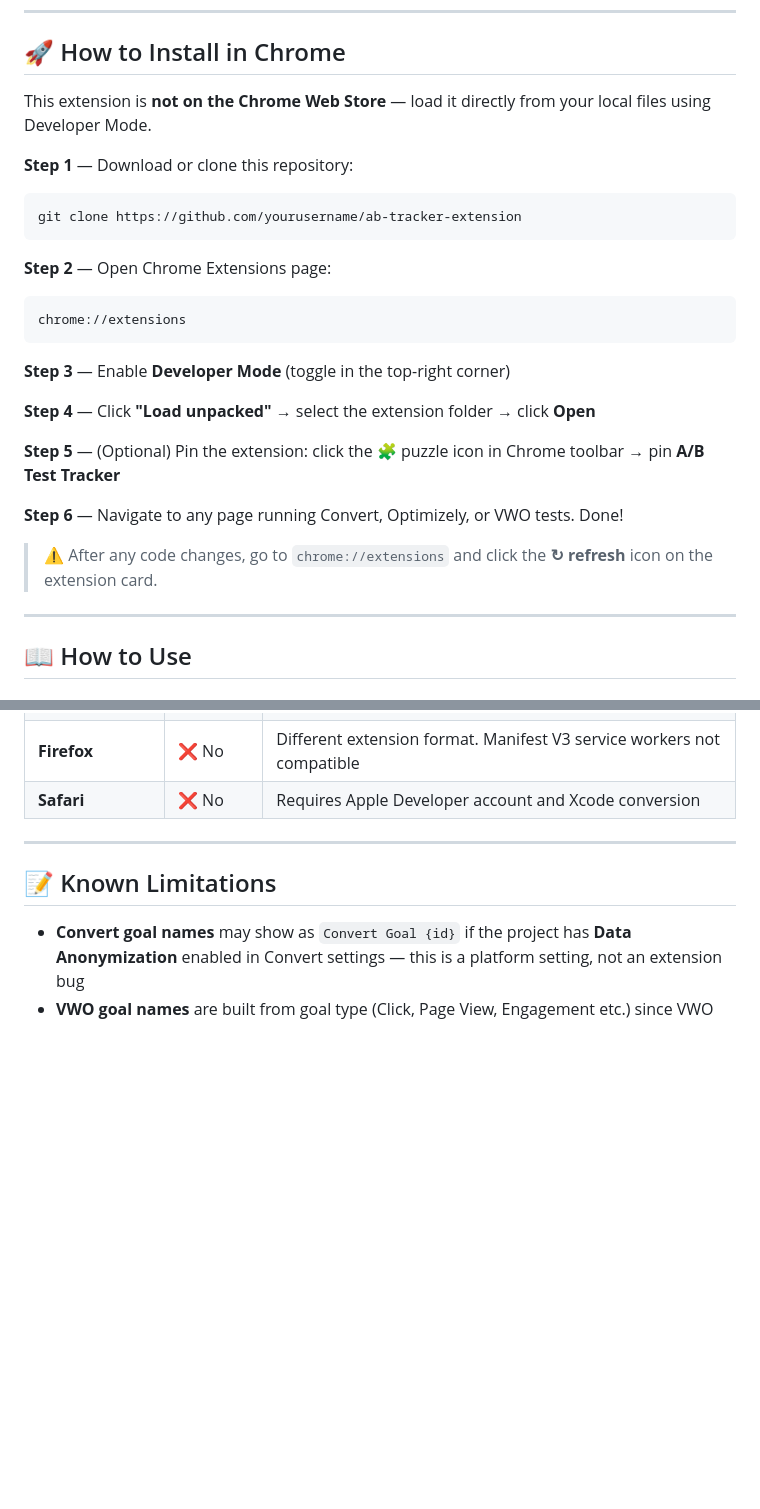
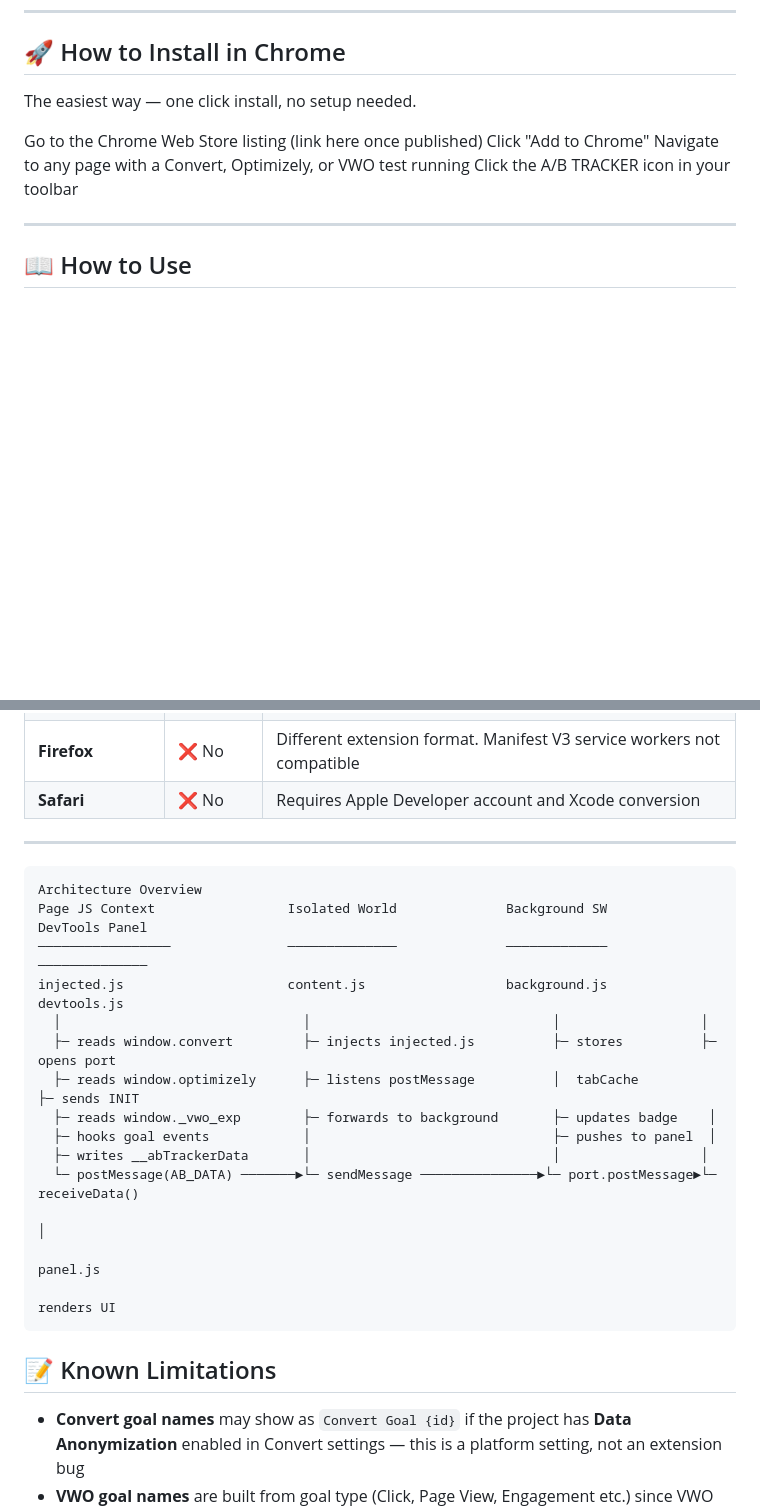
Before and after one commit to SARTHAK-RAUTELA/A-B_Testing_Tracker, a Markdown page: README.md, 2 parts joined by grey strips. GitHub-like rendering; blank space fills up the shorter version.

Commit message:
Revise installation steps and add architecture overview
Updated installation instructions and added architecture overview.

````diff
--- a/README.md
+++ b/README.md
@@ -33,27 +33,15 @@
 
 ## 🚀 How to Install in Chrome
 
-This extension is **not on the Chrome Web Store** — load it directly from your local files using Developer Mode.
+The easiest way — one click install, no setup needed.
 
-**Step 1** — Download or clone this repository:
-```bash
-git clone https://github.com/yourusername/ab-tracker-extension
-```
 
-**Step 2** — Open Chrome Extensions page:
-```
-chrome://extensions
-```
+Go to the Chrome Web Store listing (link here once published)
+Click "Add to Chrome"
+Navigate to any page with a Convert, Optimizely, or VWO test running
+Click the A/B TRACKER icon in your toolbar
 
-**Step 3** — Enable **Developer Mode** (toggle in the top-right corner)
 
-**Step 4** — Click **"Load unpacked"** → select the extension folder → click **Open**
-
-**Step 5** — (Optional) Pin the extension: click the 🧩 puzzle icon in Chrome toolbar → pin **A/B Test Tracker**
-
-**Step 6** — Navigate to any page running Convert, Optimizely, or VWO tests. Done!
-
-> ⚠️ After any code changes, go to `chrome://extensions` and click the **↻ refresh** icon on the extension card.
 
 ---
 
@@ -114,6 +102,22 @@ ab-tracker-extension/
 
 ---
 
+```
+Architecture Overview
+Page JS Context                 Isolated World              Background SW       DevTools Panel
+─────────────────               ──────────────              ─────────────       ──────────────
+injected.js                     content.js                  background.js       devtools.js
+  │                               │                               │                  │
+  ├─ reads window.convert         ├─ injects injected.js          ├─ stores          ├─ opens port
+  ├─ reads window.optimizely      ├─ listens postMessage          │  tabCache         ├─ sends INIT
+  ├─ reads window._vwo_exp        ├─ forwards to background       ├─ updates badge    │
+  ├─ hooks goal events            │                               ├─ pushes to panel  │
+  ├─ writes __abTrackerData       │                               │                  │
+  └─ postMessage(AB_DATA) ───────►└─ sendMessage ───────────────►└─ port.postMessage►└─ receiveData()
+                                                                                          │
+                                                                                       panel.js
+                                                                                       renders UI
+```
 
 ## 📝 Known Limitations
 
````
